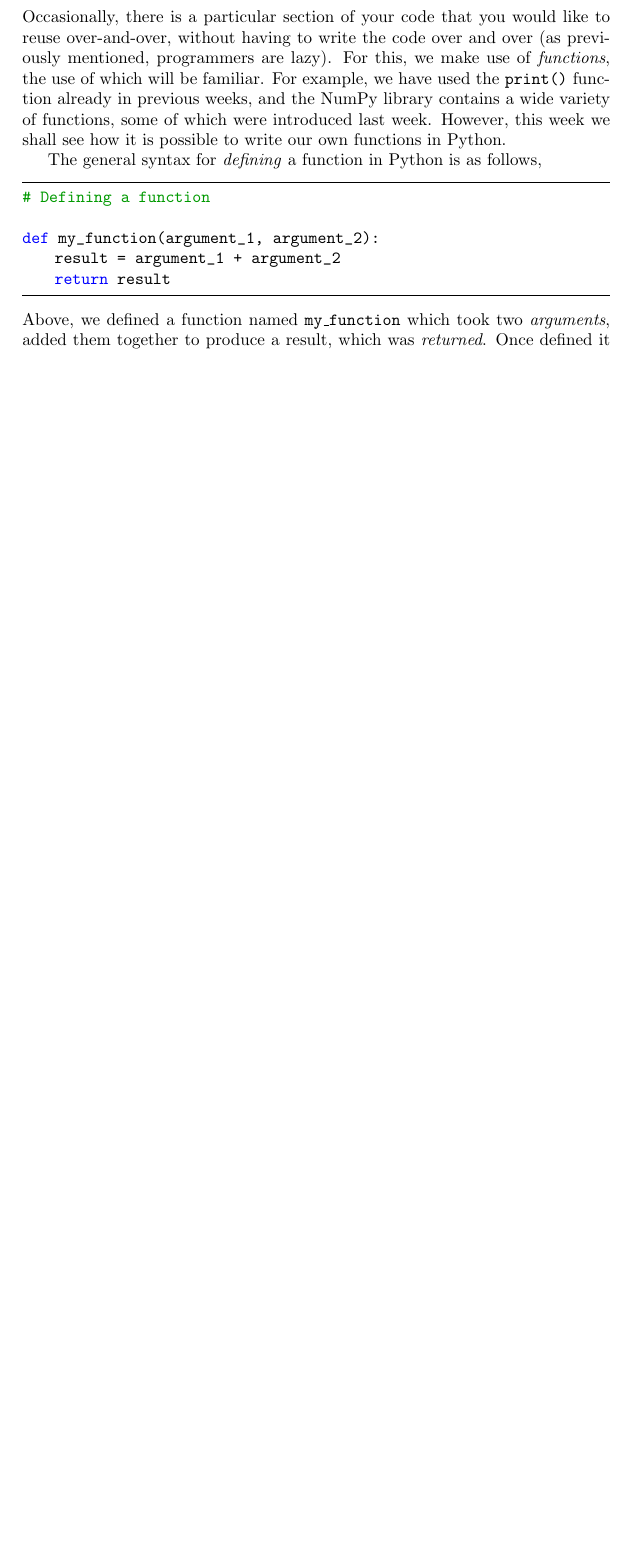
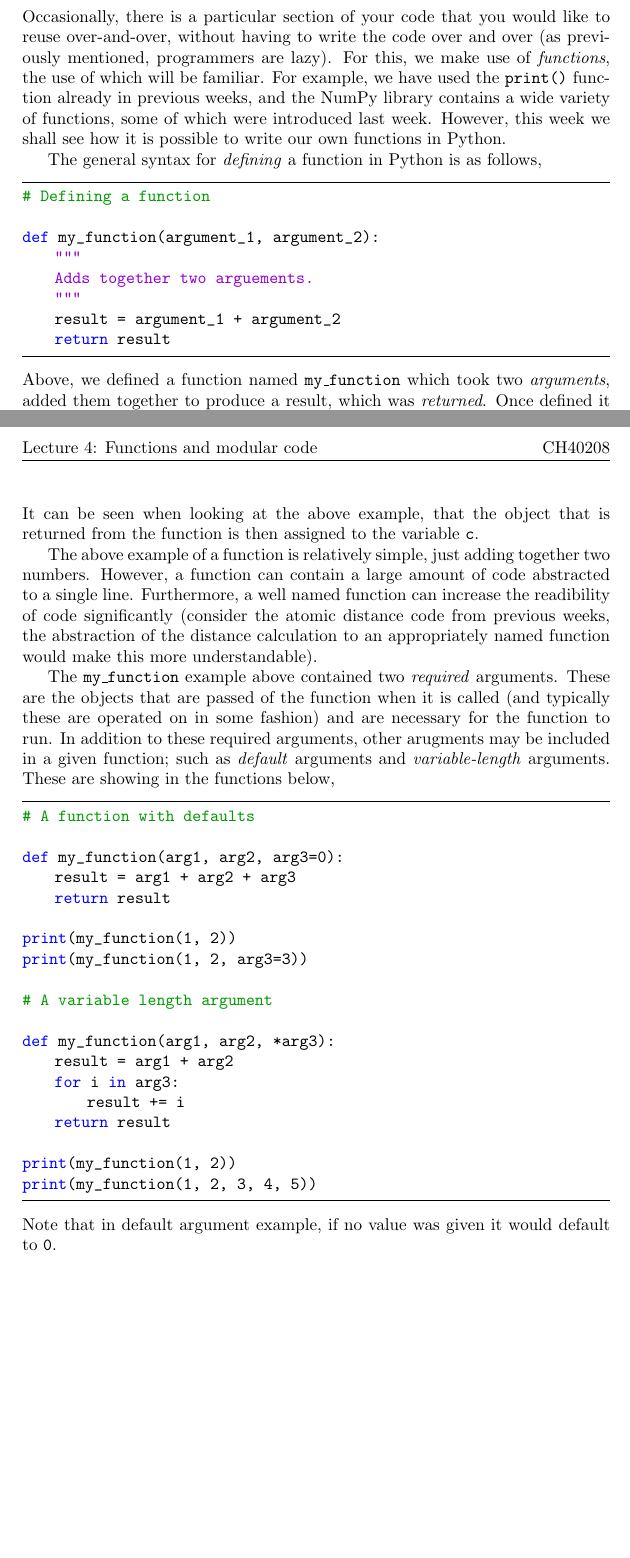
Before and after one commit to pythoninchemistry/ch40208, a LaTeX document (week_4/handout_source/handout_4.tex): part of the page before the commit and two parts of pages 1 and 2 of 2 after it, the two joined at a grey line, cut so that both start at the same text, the shorter picture padded with empty space. Compiled offline with pdfLaTeX.

Commit message:
most of the function stuff

```diff
--- a/week_4/handout_source/handout_4.tex
+++ b/week_4/handout_source/handout_4.tex
@@ -63,6 +63,9 @@ The general syntax for \emph{defining} a function in Python is as follows,
 # Defining a function
 
 def my_function(argument_1, argument_2):
+    """
+    Adds together two arguements.
+    """
     result = argument_1 + argument_2
     return result
 \end{lstlisting}
@@ -77,6 +80,38 @@ c = my_function(a, b)
 
 print(c)
 \end{lstlisting}
+It can be seen when looking at the above example, that the object that is returned from the function is then assigned to the variable \texttt{c}.
+
+The above example of a function is relatively simple, just adding together two numbers.
+However, a function can contain a large amount of code abstracted to a single line.
+Furthermore, a well named function can increase the readibility of code significantly (consider the atomic distance code from previous weeks, the abstraction of the distance calculation to an appropriately named function would make this more understandable).
+
+The \texttt{my\_function} example above contained two \emph{required} arguments.
+These are the objects that are passed of the function when it is called (and typically these are operated on in some fashion) and are necessary for the function to run.
+In addition to these required arguments, other arugments may be included in a given function; such as \emph{default} arguments and \emph{variable-length} arguments.
+These are showing in the functions below,
+\begin{lstlisting}
+# A function with defaults
+
+def my_function(arg1, arg2, arg3=0):
+    result = arg1 + arg2 + arg3
+    return result
+
+print(my_function(1, 2))
+print(my_function(1, 2, arg3=3))
+
+# A variable length argument
+
+def my_function(arg1, arg2, *arg3):
+    result = arg1 + arg2
+    for i in arg3:
+        result += i
+    return result
+
+print(my_function(1, 2))
+print(my_function(1, 2, 3, 4, 5))
+\end{lstlisting}
+Note that in default argument example, if no value was given it would default to \texttt{0}.
 
 
 %\bibliographystyle{rsc}
```
Also changed, not shown: week_4/handout_4.pdf, week_4/handout_source/handout_4.pdf.
